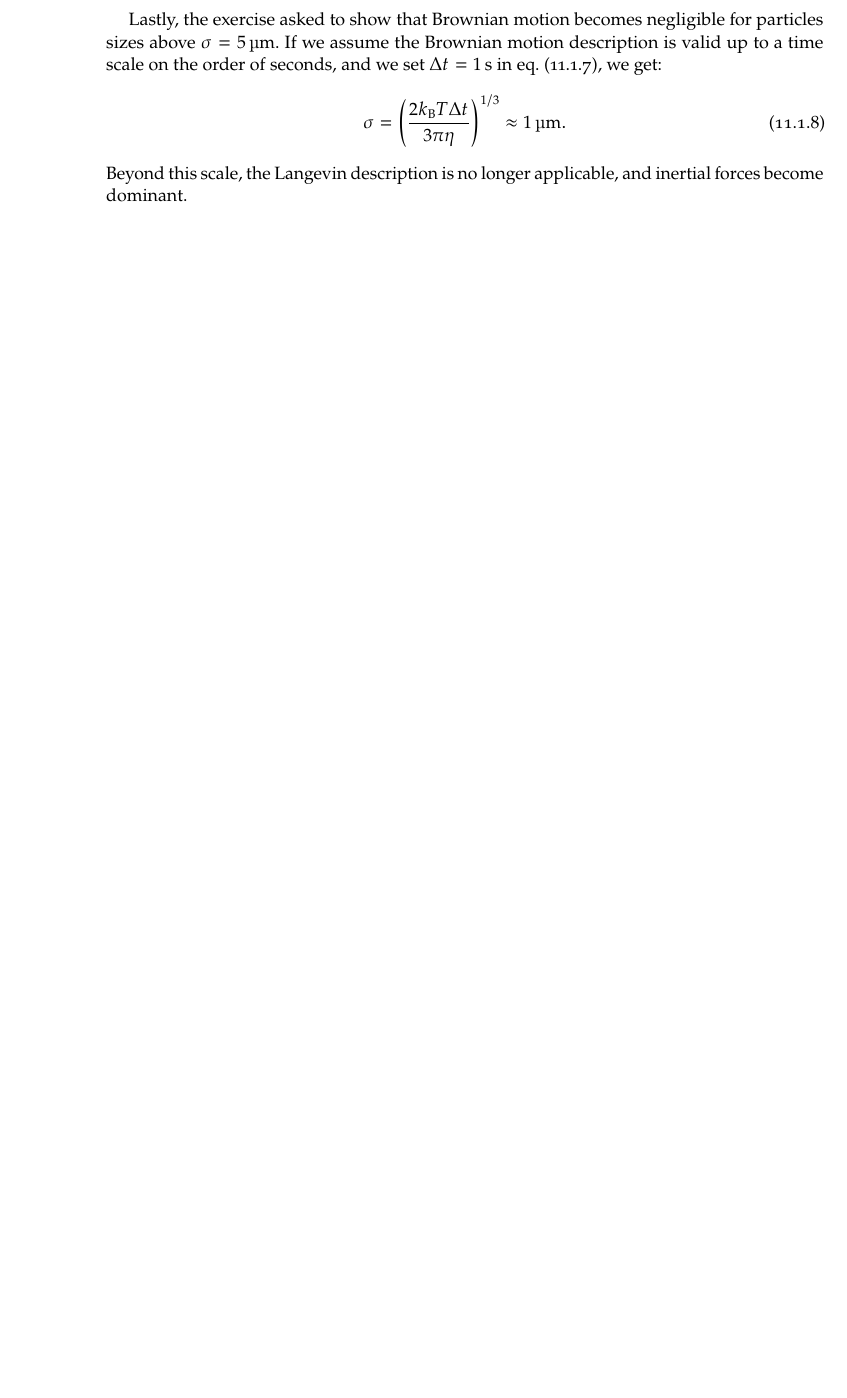
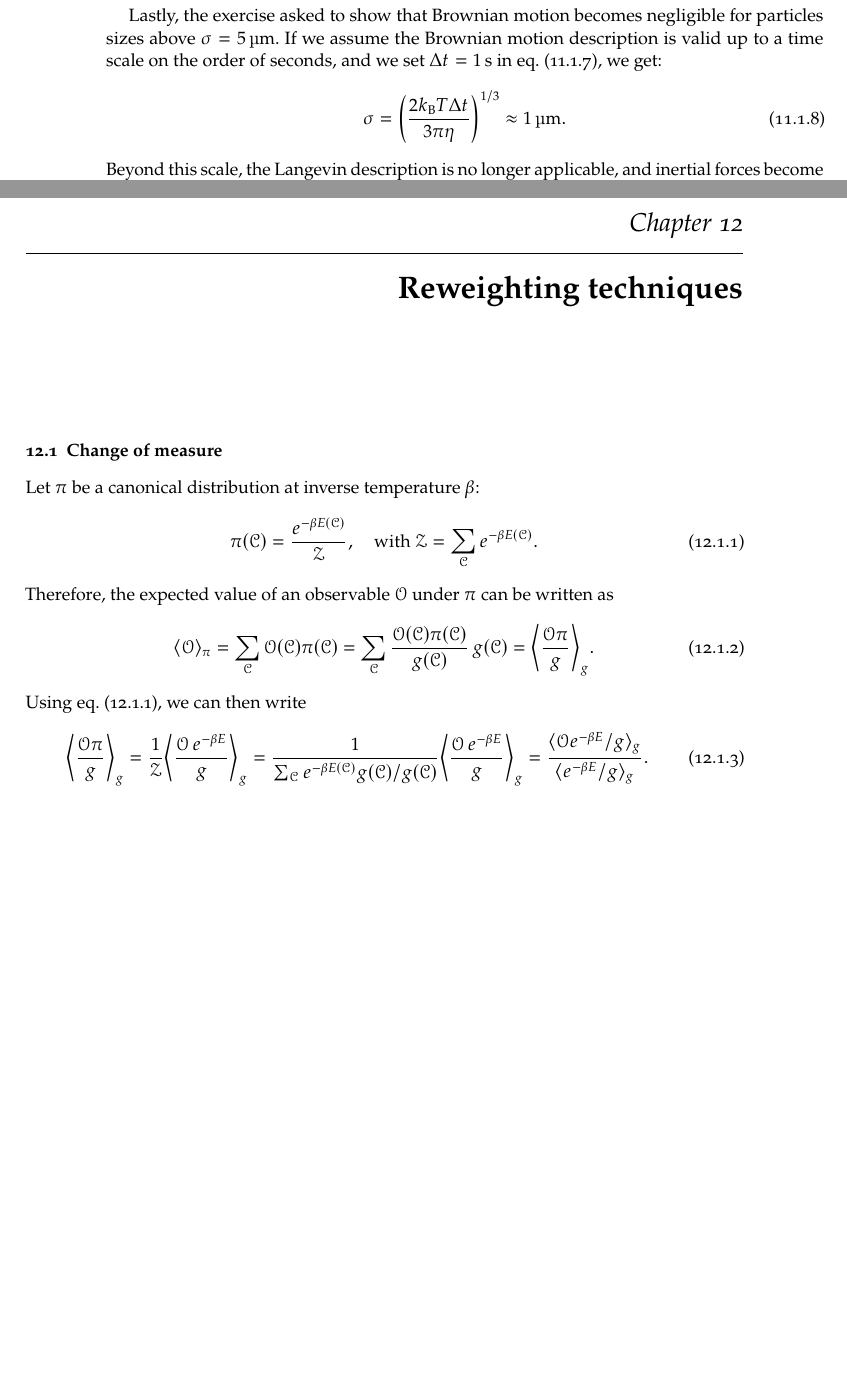
Before and after one commit to gulbord/numerical-methods, a LaTeX book (tex/nmsm.tex, which reads tex/sets/12.tex): part of page 56 of 56 before the commit and two parts of pages 56 and 57 of 57 after it, the two joined at a grey line, cut so that both start at the same text, the shorter picture padded with empty space. Compiled offline with pdfLaTeX.

Commit message:
Write exercise 12.1

```diff
--- a/tex/nmsm.tex
+++ b/tex/nmsm.tex
@@ -25,4 +25,5 @@
 \include{sets/09}
 \include{sets/10}
 \include{sets/11}
+\include{sets/12}
 \end{document}
--- /dev/null
+++ b/tex/sets/12.tex
@@ -0,0 +1,28 @@
+\chapter{Reweighting techniques}
+
+\section{Change of measure}
+
+Let $\pi$ be a canonical distribution at inverse temperature $\beta$:
+\begin{equation}
+  \pi(\mathcal{C}) = \frac{e^{-\beta E(\mathcal{C})}}{\mathcal{Z}},
+  \quad \text{with } \mathcal{Z} = \sum_{\mathcal{C}} e^{-\beta E(\mathcal{C})}.
+  \label{eq:pi-dist-def}
+\end{equation}
+Therefore, the expected value of an observable $\mathcal{O}$ under $\pi$ can be
+written as
+\begin{equation}
+  \expval{\mathcal{O}}_{\pi}
+  = \sum_{\mathcal{C}} \mathcal{O}(\mathcal{C}) \pi(\mathcal{C})
+  = \sum_{\mathcal{C}} \frac{\mathcal{O}(\mathcal{C})
+  \pi(\mathcal{C})}{g(\mathcal{C})} \, g(\mathcal{C}) =
+  \expval*{\frac{\mathcal{O} \pi}{g}}_{g}.
+\end{equation}
+Using \cref{eq:pi-dist-def}, we can then write
+\begin{equation}
+  \expval*{\frac{\mathcal{O} \pi}{g}}_{g}
+  = \frac{1}{\mathcal{Z}} \expval*{\frac{\mathcal{O}\, e^{-\beta E}}{g}}_{g}
+  = \frac{1}{\sum_{\mathcal{C}} e^{-\beta E(\mathcal{C})} g(\mathcal{C}) /
+  g(\mathcal{C})} \expval*{\frac{\mathcal{O} \, e^{-\beta E}}{g}}_{g}
+  = \frac{\expval{\mathcal{O} e^{-\beta E} / g}_{g}}{%
+    \expval{e^{-\beta E} / g}_{g}}.
+\end{equation}
```
Also changed, not shown: 2 other files.
